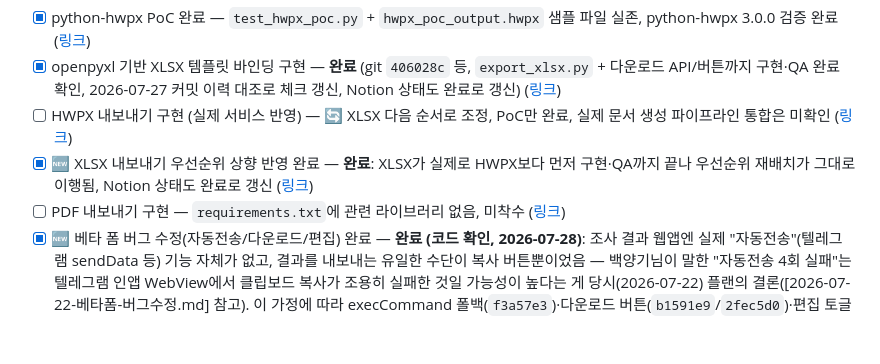
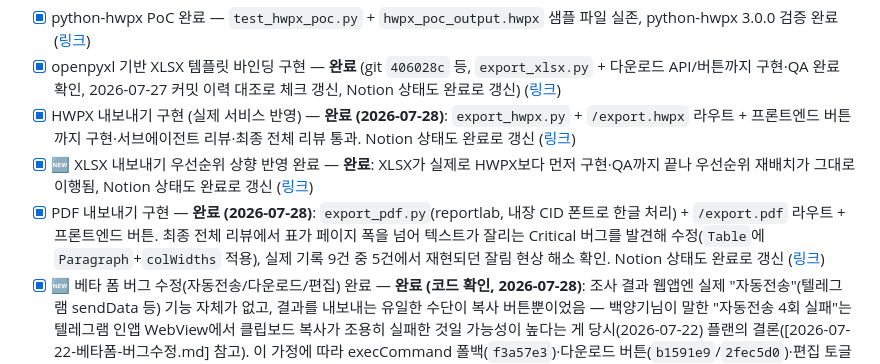
Before and after one commit to DevCoreDXI76/Safety-RAG, a Markdown page: docs/strategy/Safety-RAG_역할별_액션플랜_체크리스트.md, the part around the change. GitHub-like rendering; blank space fills up the shorter version.

Commit message:
docs: HWPX/PDF 내보내기 체크리스트 항목 완료로 갱신
export_hwpx.py/export_pdf.py 구현 및 최종 리뷰(PDF 표 잘림 버그 수정
포함) 완료에 따라 개발자 체크리스트 D-16/D-17을 완료로 반영.

Co-Authored-By: Claude Sonnet 5 <noreply@anthropic.com>

```diff
--- a/docs/strategy/Safety-RAG_역할별_액션플랜_체크리스트.md
+++ b/docs/strategy/Safety-RAG_역할별_액션플랜_체크리스트.md
@@ -179,9 +179,9 @@
 - [~] 요금제별 기능 제한/레이트리밋 로직 구현 — `api/rate_limit.py` 존재하나 기존 KST 자정 리셋 일일 제한으로 보이며, 크레딧/구독 요금제 기반 제한은 아직 아닐 가능성 (크레딧 DB 자체가 없어서) — **부분 완료로 표시, 다음 세션에서 내용 확인 필요** ([링크](https://app.notion.com/39d66ca42976808f8a56cfe0b87e73df))
 - [x] python-hwpx PoC 완료 — `test_hwpx_poc.py` + `hwpx_poc_output.hwpx` 샘플 파일 실존, python-hwpx 3.0.0 검증 완료 ([링크](https://app.notion.com/39d66ca429768036b356ebf53f65a833))
 - [x] openpyxl 기반 XLSX 템플릿 바인딩 구현 — **완료** (git `406028c` 등, `export_xlsx.py` + 다운로드 API/버튼까지 구현·QA 완료 확인, 2026-07-27 커밋 이력 대조로 체크 갱신, Notion 상태도 완료로 갱신) ([링크](https://app.notion.com/39d66ca42976809a8e4bd92d9c7c9919))
-- [ ] HWPX 내보내기 구현 (실제 서비스 반영) — 🔄 XLSX 다음 순서로 조정, PoC만 완료, 실제 문서 생성 파이프라인 통합은 미확인 ([링크](https://app.notion.com/39d66ca42976801791c1e5c136d22e16))
+- [x] HWPX 내보내기 구현 (실제 서비스 반영) — **완료 (2026-07-28)**: `export_hwpx.py` + `/export.hwpx` 라우트 + 프론트엔드 버튼까지 구현·서브에이전트 리뷰·최종 전체 리뷰 통과. Notion 상태도 완료로 갱신 ([링크](https://app.notion.com/39d66ca42976801791c1e5c136d22e16))
 - [x] 🆕 XLSX 내보내기 우선순위 상향 반영 완료 — **완료**: XLSX가 실제로 HWPX보다 먼저 구현·QA까지 끝나 우선순위 재배치가 그대로 이행됨, Notion 상태도 완료로 갱신 ([링크](https://app.notion.com/3a566ca4297681bdb2bde458ce526ef0))
-- [ ] PDF 내보내기 구현 — `requirements.txt`에 관련 라이브러리 없음, 미착수 ([링크](https://app.notion.com/39d66ca4297680de8fbbe444c2a37ae4))
+- [x] PDF 내보내기 구현 — **완료 (2026-07-28)**: `export_pdf.py`(reportlab, 내장 CID 폰트로 한글 처리) + `/export.pdf` 라우트 + 프론트엔드 버튼. 최종 전체 리뷰에서 표가 페이지 폭을 넘어 텍스트가 잘리는 Critical 버그를 발견해 수정(`Table`에 `Paragraph`+`colWidths` 적용), 실제 기록 9건 중 5건에서 재현되던 잘림 현상 해소 확인. Notion 상태도 완료로 갱신 ([링크](https://app.notion.com/39d66ca4297680de8fbbe444c2a37ae4))
 - [x] 🆕 베타 폼 버그 수정(자동전송/다운로드/편집) 완료 — **완료 (코드 확인, 2026-07-28)**: 조사 결과 웹앱엔 실제 "자동전송"(텔레그램 sendData 등) 기능 자체가 없고, 결과를 내보내는 유일한 수단이 복사 버튼뿐이었음 — 백양기님이 말한 "자동전송 4회 실패"는 텔레그램 인앱 WebView에서 클립보드 복사가 조용히 실패한 것일 가능성이 높다는 게 당시(2026-07-22) 플랜의 결론([2026-07-22-베타폼-버그수정.md] 참고). 이 가정에 따라 execCommand 폴백(`f3a57e3`)·다운로드 버튼(`b1591e9`/`2fec5d0`)·편집 토글(`1ddb144`)이 모두 구현·커밋된 것을 `webapp/index.html` 코드로 확인함. **주의**: 이 저장소에 Playwright 등 브라우저 자동화가 없어 이번 세션에서 실제 클릭 재현은 못 했고, 무엇보다 "자동전송=복사 실패"라는 해석 자체가 백양기님 본인에게 재확인된 적은 없음 — 베타 1에서 같은 증상이 재발하는지 지켜볼 필요 있음. Notion 상태도 완료로 갱신 ([링크](https://app.notion.com/3a566ca4297681428affd5d8a036ea65))
 - [x] 🆕 순서 안내 인앱 UI 구현 완료 — **완료** (git `60caf56` 생성 순서 안내 배너, `63f6645` 이어 만들기 CTA, 2026-07-27 커밋 이력 대조로 체크 갱신, Notion 상태도 완료로 갱신) ([링크](https://app.notion.com/3a566ca4297681368e2ddb56912cadb7))
 - [x] 🆕 XLSX 실물 QA 3건 수정 완료 (현장명 언더스코어, 위험성 점수 텍스트→숫자, "담당" 열 "전원" 문구) — **2026-07-23 재테스트로 3건 전부 반영 확인** ([링크](https://app.notion.com/3a666ca42976817394e3d4c6e81b45c7))
```
